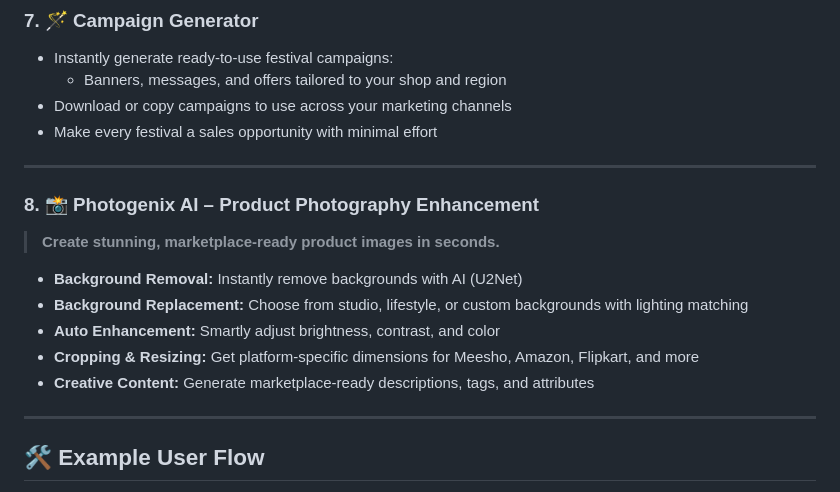
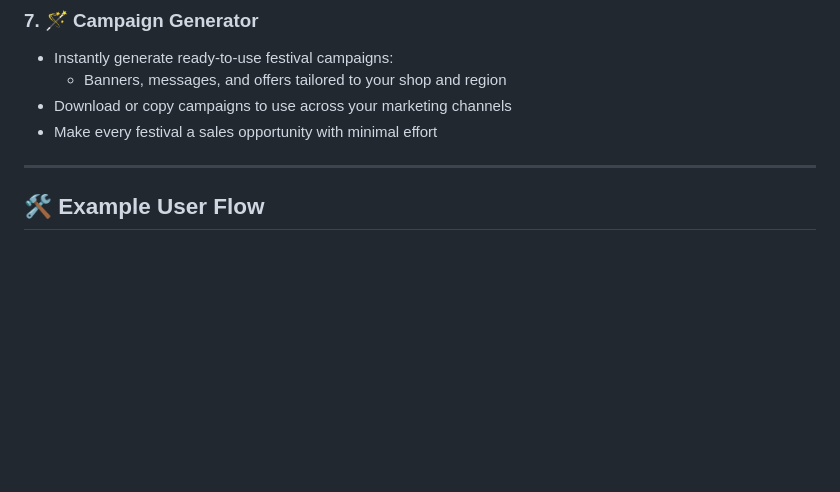
Before and after one commit to ayexhs/StockLift-ScriptedByHer, a Markdown page: README.md, the part around the change printed below. GitHub-like rendering; blank space fills up the shorter version.

```diff
--- a/README.md
+++ b/README.md
@@ -102,18 +102,6 @@ StockLift is your AI-powered partner for turning dead stock into festival sales
   - Banners, messages, and offers tailored to your shop and region
 - Download or copy campaigns to use across your marketing channels
 - Make every festival a sales opportunity with minimal effort
-
----
-
-### 8. 📸 Photogenix AI – Product Photography Enhancement
-
-> **Create stunning, marketplace-ready product images in seconds.**
-
-- **Background Removal:** Instantly remove backgrounds with AI (U2Net)
-- **Background Replacement:** Choose from studio, lifestyle, or custom backgrounds with lighting matching
-- **Auto Enhancement:** Smartly adjust brightness, contrast, and color
-- **Cropping & Resizing:** Get platform-specific dimensions for Meesho, Amazon, Flipkart, and more
-- **Creative Content:** Generate marketplace-ready descriptions, tags, and attributes
 
 ---
 
```
Also changed, not shown: other parts of README.md (+1 -51 lines).
